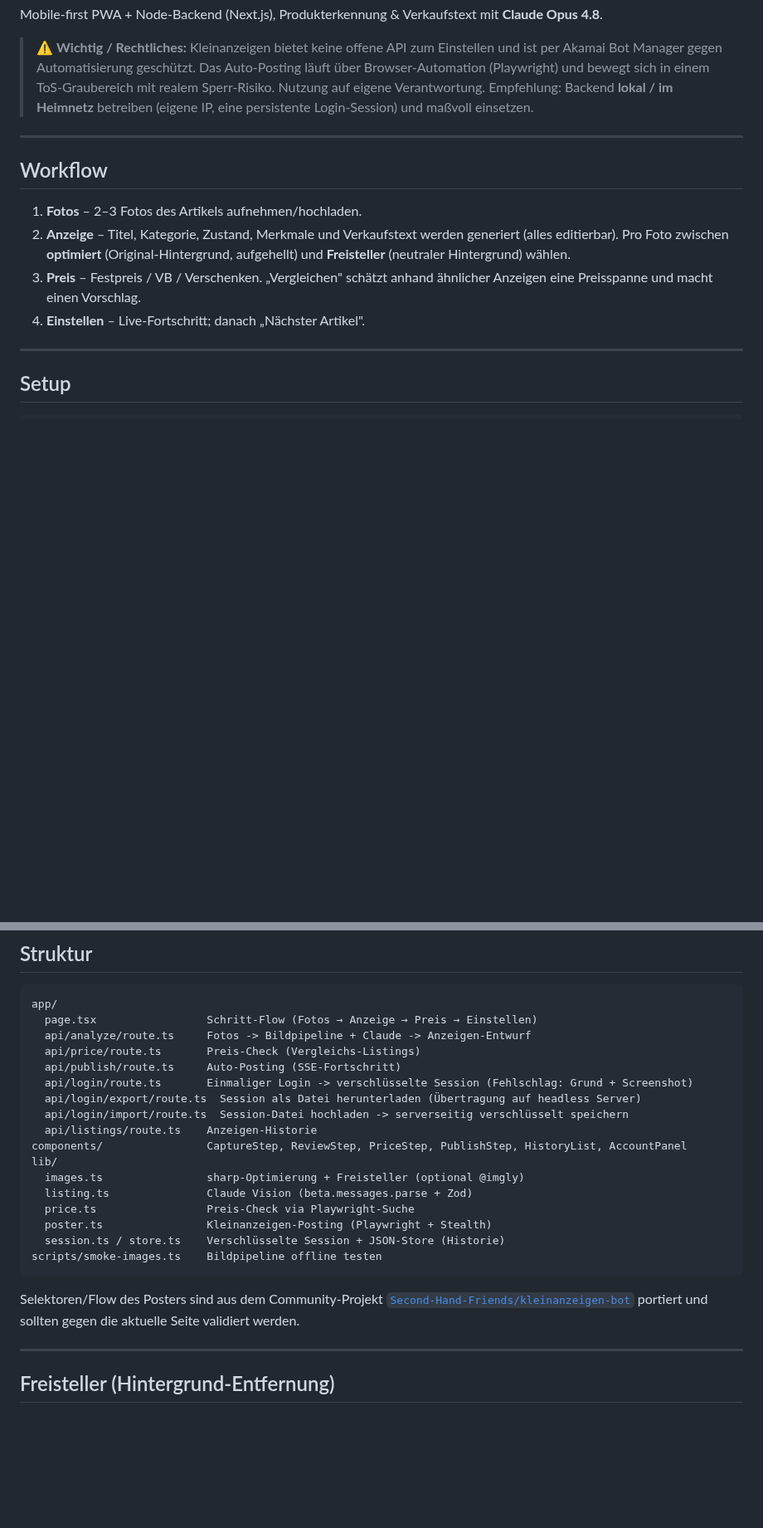
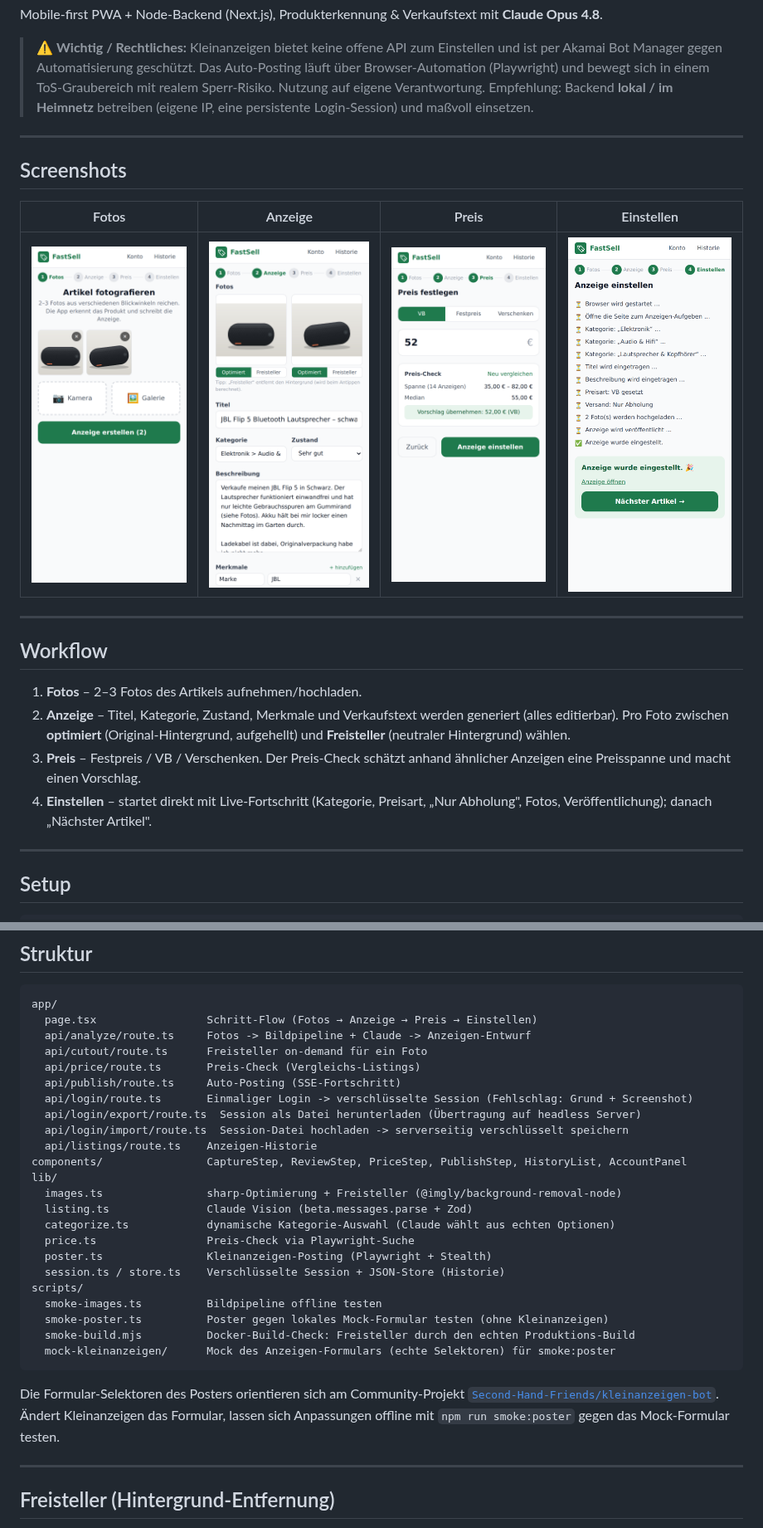
Before and after one commit to even512/FastSell, a Markdown page: README.md, 2 parts joined by grey strips. Shown at 83% size. Rendered like a GitHub page; pictures changed too: docs/screenshots/01-fotos.png (added), docs/screenshots/02-anzeige.png (added), docs/screenshots/03-preis.png (added); blank space fills up the shorter version.

````diff
--- a/README.md
+++ b/README.md
@@ -15,15 +15,24 @@ Mobile-first PWA + Node-Backend (Next.js), Produkterkennung & Verkaufstext mit *
 
 ---
 
+## Screenshots
+
+| Fotos | Anzeige | Preis | Einstellen |
+| --- | --- | --- | --- |
+| ![Fotos aufnehmen](docs/screenshots/01-fotos.png) | ![Anzeigen-Entwurf](docs/screenshots/02-anzeige.png) | ![Preis festlegen](docs/screenshots/03-preis.png) | ![Automatisches Einstellen](docs/screenshots/04-einstellen.png) |
+
+---
+
 ## Workflow
 
 1. **Fotos** – 2–3 Fotos des Artikels aufnehmen/hochladen.
 2. **Anzeige** – Titel, Kategorie, Zustand, Merkmale und Verkaufstext werden generiert (alles
    editierbar). Pro Foto zwischen **optimiert** (Original-Hintergrund, aufgehellt) und **Freisteller**
    (neutraler Hintergrund) wählen.
-3. **Preis** – Festpreis / VB / Verschenken. „Vergleichen" schätzt anhand ähnlicher Anzeigen eine
+3. **Preis** – Festpreis / VB / Verschenken. Der Preis-Check schätzt anhand ähnlicher Anzeigen eine
    Preisspanne und macht einen Vorschlag.
-4. **Einstellen** – Live-Fortschritt; danach „Nächster Artikel".
+4. **Einstellen** – startet direkt mit Live-Fortschritt (Kategorie, Preisart, „Nur Abholung",
+   Fotos, Veröffentlichung); danach „Nächster Artikel".
 
 ---
 
@@ -134,6 +143,7 @@ npx playwright install chromium
 app/
   page.tsx                 Schritt-Flow (Fotos → Anzeige → Preis → Einstellen)
   api/analyze/route.ts     Fotos -> Bildpipeline + Claude -> Anzeigen-Entwurf
+  api/cutout/route.ts      Freisteller on-demand für ein Foto
   api/price/route.ts       Preis-Check (Vergleichs-Listings)
   api/publish/route.ts     Auto-Posting (SSE-Fortschritt)
   api/login/route.ts       Einmaliger Login -> verschlüsselte Session (Fehlschlag: Grund + Screenshot)
@@ -142,17 +152,23 @@ app/
   api/listings/route.ts    Anzeigen-Historie
 components/                CaptureStep, ReviewStep, PriceStep, PublishStep, HistoryList, AccountPanel
 lib/
-  images.ts                sharp-Optimierung + Freisteller (optional @imgly)
+  images.ts                sharp-Optimierung + Freisteller (@imgly/background-removal-node)
   listing.ts               Claude Vision (beta.messages.parse + Zod)
+  categorize.ts            dynamische Kategorie-Auswahl (Claude wählt aus echten Optionen)
   price.ts                 Preis-Check via Playwright-Suche
   poster.ts                Kleinanzeigen-Posting (Playwright + Stealth)
   session.ts / store.ts    Verschlüsselte Session + JSON-Store (Historie)
-scripts/smoke-images.ts    Bildpipeline offline testen
+scripts/
+  smoke-images.ts          Bildpipeline offline testen
+  smoke-poster.ts          Poster gegen lokales Mock-Formular testen (ohne Kleinanzeigen)
+  smoke-build.mjs          Docker-Build-Check: Freisteller durch den echten Produktions-Build
+  mock-kleinanzeigen/      Mock des Anzeigen-Formulars (echte Selektoren) für smoke:poster
 ```
 
-Selektoren/Flow des Posters sind aus dem Community-Projekt
-[`Second-Hand-Friends/kleinanzeigen-bot`](https://github.com/Second-Hand-Friends/kleinanzeigen-bot)
-portiert und sollten gegen die aktuelle Seite validiert werden.
+Die Formular-Selektoren des Posters orientieren sich am Community-Projekt
+[`Second-Hand-Friends/kleinanzeigen-bot`](https://github.com/Second-Hand-Friends/kleinanzeigen-bot).
+Ändert Kleinanzeigen das Formular, lassen sich Anpassungen offline mit `npm run smoke:poster`
+gegen das Mock-Formular testen.
 
 ---
 
````
Also changed, not shown: other parts of README.md (+11 -0 lines), 3 other files.
